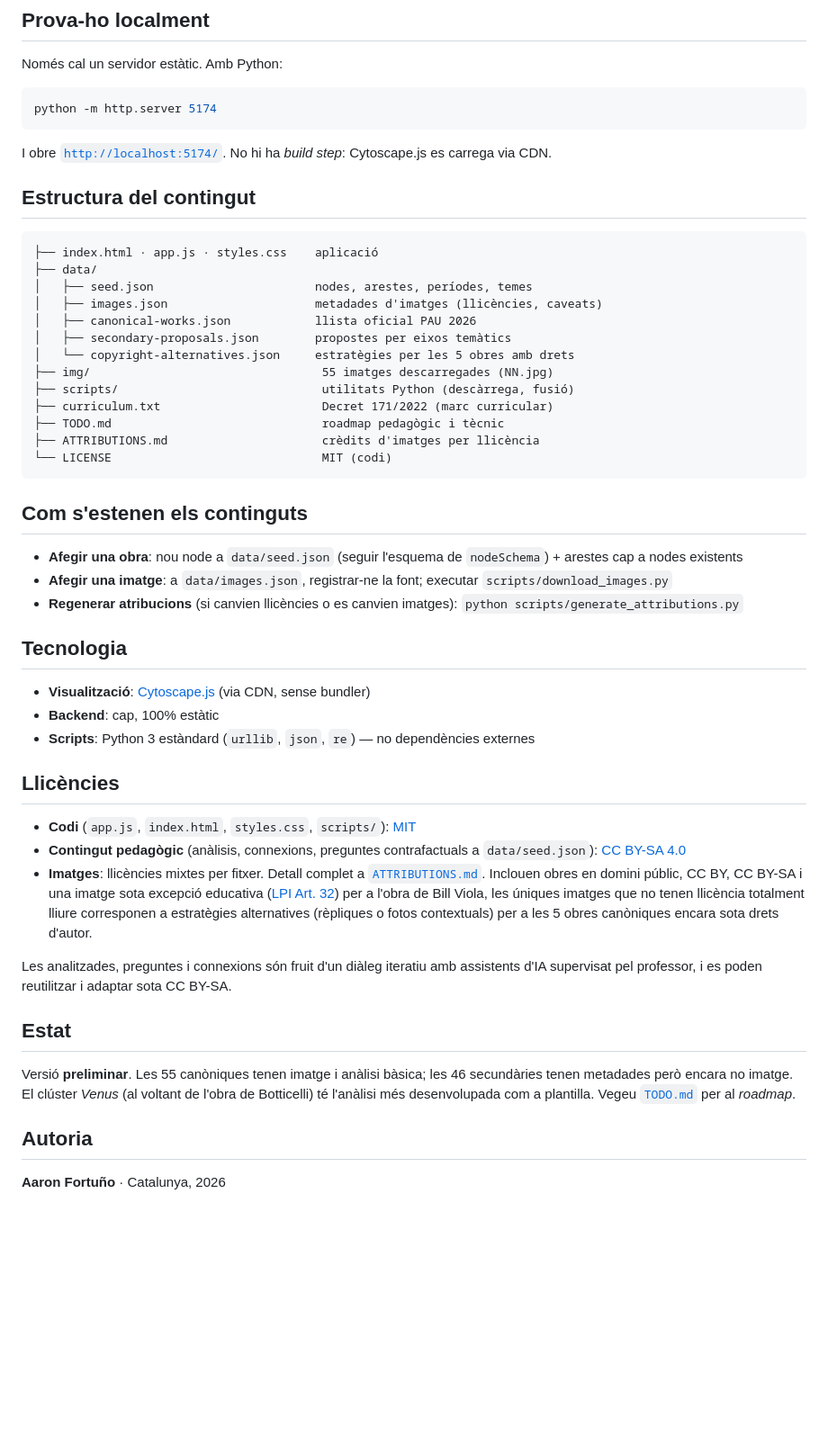
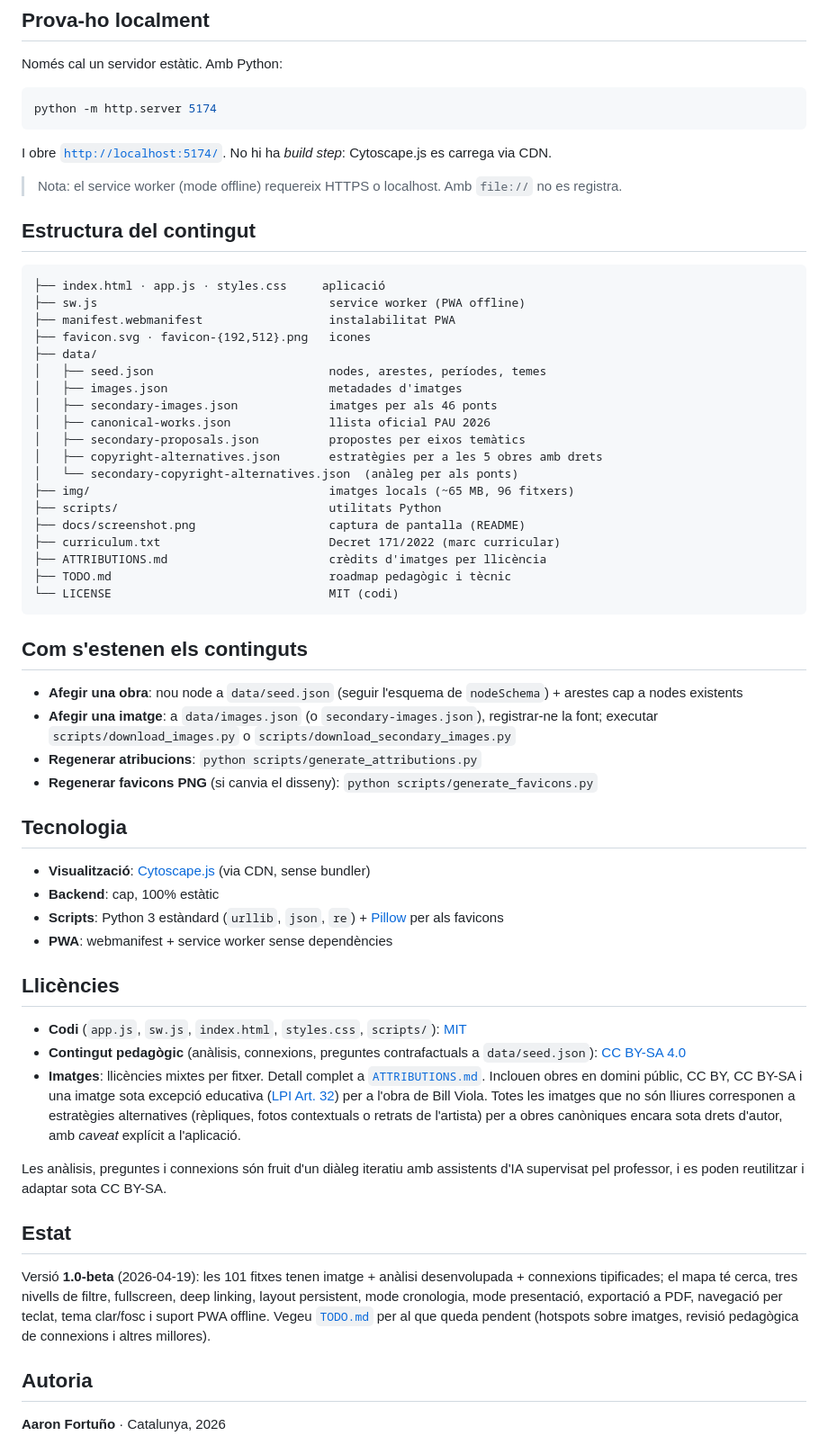
Before and after one commit to aaronFortuno/art-map, a Markdown page: README.md, the part around one of its changes. Shown at 90% size. Rendered like a GitHub page; blank space fills up the shorter version.

````diff
--- a/README.md
+++ b/README.md
@@ -31,47 +73,57 @@ python -m http.server 5174
 
 I obre [`http://localhost:5174/`](http://localhost:5174/). No hi ha *build step*: Cytoscape.js es carrega via CDN.
 
+> Nota: el service worker (mode offline) requereix HTTPS o localhost. Amb `file://` no es registra.
+
 ## Estructura del contingut
 
 ```
-├── index.html · app.js · styles.css    aplicació
+├── index.html · app.js · styles.css     aplicació
+├── sw.js                                 service worker (PWA offline)
+├── manifest.webmanifest                  instalabilitat PWA
+├── favicon.svg · favicon-{192,512}.png   icones
 ├── data/
-│   ├── seed.json                       nodes, arestes, períodes, temes
-│   ├── images.json                     metadades d'imatges (llicències, caveats)
-│   ├── canonical-works.json            llista oficial PAU 2026
-│   ├── secondary-proposals.json        propostes per eixos temàtics
-│   └── copyright-alternatives.json     estratègies per les 5 obres amb drets
-├── img/                                 55 imatges descarregades (NN.jpg)
-├── scripts/                             utilitats Python (descàrrega, fusió)
-├── curriculum.txt                       Decret 171/2022 (marc curricular)
-├── TODO.md                              roadmap pedagògic i tècnic
-├── ATTRIBUTIONS.md                      crèdits d'imatges per llicència
-└── LICENSE                              MIT (codi)
+│   ├── seed.json                         nodes, arestes, períodes, temes
+│   ├── images.json                       metadades d'imatges
+│   ├── secondary-images.json             imatges per als 46 ponts
+│   ├── canonical-works.json              llista oficial PAU 2026
+│   ├── secondary-proposals.json          propostes per eixos temàtics
+│   ├── copyright-alternatives.json       estratègies per a les 5 obres amb drets
+│   └── secondary-copyright-alternatives.json  (anàleg per als ponts)
+├── img/                                  imatges locals (~65 MB, 96 fitxers)
+├── scripts/                              utilitats Python
+├── docs/screenshot.png                   captura de pantalla (README)
+├── curriculum.txt                        Decret 171/2022 (marc curricular)
+├── ATTRIBUTIONS.md                       crèdits d'imatges per llicència
+├── TODO.md                               roadmap pedagògic i tècnic
+└── LICENSE                               MIT (codi)
 ```
 
 ## Com s'estenen els continguts
 
 - **Afegir una obra**: nou node a `data/seed.json` (seguir l'esquema de `nodeSchema`) + arestes cap a nodes existents
-- **Afegir una imatge**: a `data/images.json`, registrar-ne la font; executar `scripts/download_images.py`
-- **Regenerar atribucions** (si canvien llicències o es canvien imatges): `python scripts/generate_attributions.py`
+- **Afegir una imatge**: a `data/images.json` (o `secondary-images.json`), registrar-ne la font; executar `scripts/download_images.py` o `scripts/download_secondary_images.py`
+- **Regenerar atribucions**: `python scripts/generate_attributions.py`
+- **Regenerar favicons PNG** (si canvia el disseny): `python scripts/generate_favicons.py`
 
 ## Tecnologia
 
 - **Visualització**: [Cytoscape.js](https://js.cytoscape.org/) (via CDN, sense bundler)
 - **Backend**: cap, 100% estàtic
-- **Scripts**: Python 3 estàndard (`urllib`, `json`, `re`) — no dependències externes
+- **Scripts**: Python 3 estàndard (`urllib`, `json`, `re`) + [Pillow](https://python-pillow.org/) per als favicons
+- **PWA**: webmanifest + service worker sense dependències
 
 ## Llicències
 
-- **Codi** (`app.js`, `index.html`, `styles.css`, `scripts/`): [MIT](./LICENSE)
+- **Codi** (`app.js`, `sw.js`, `index.html`, `styles.css`, `scripts/`): [MIT](./LICENSE)
 - **Contingut pedagògic** (anàlisis, connexions, preguntes contrafactuals a `data/seed.json`): [CC BY-SA 4.0](https://creativecommons.org/licenses/by-sa/4.0/)
-- **Imatges**: llicències mixtes per fitxer. Detall complet a [`ATTRIBUTIONS.md`](./ATTRIBUTIONS.md). Inclouen obres en domini públic, CC BY, CC BY-SA i una imatge sota excepció educativa ([LPI Art. 32](https://www.boe.es/buscar/act.php?id=BOE-A-1996-8930)) per a l'obra de Bill Viola, les úniques imatges que no tenen llicència totalment lliure corresponen a estratègies alternatives (rèpliques o fotos contextuals) per a les 5 obres canòniques encara sota drets d'autor.
+- **Imatges**: llicències mixtes per fitxer. Detall complet a [`ATTRIBUTIONS.md`](./ATTRIBUTIONS.md). Inclouen obres en domini públic, CC BY, CC BY-SA i una imatge sota excepció educativa ([LPI Art. 32](https://www.boe.es/buscar/act.php?id=BOE-A-1996-8930)) per a l'obra de Bill Viola. Totes les imatges que no són lliures corresponen a estratègies alternatives (rèpliques, fotos contextuals o retrats de l'artista) per a obres canòniques encara sota drets d'autor, amb *caveat* explícit a l'aplicació.
 
-Les analitzades, preguntes i connexions són fruit d'un diàleg iteratiu amb assistents d'IA supervisat pel professor, i es poden reutilitzar i adaptar sota CC BY-SA.
+Les anàlisis, preguntes i connexions són fruit d'un diàleg iteratiu amb assistents d'IA supervisat pel professor, i es poden reutilitzar i adaptar sota CC BY-SA.
 
 ## Estat
 
-Versió **preliminar**. Les 55 canòniques tenen imatge i anàlisi bàsica; les 46 secundàries tenen metadades però encara no imatge. El clúster *Venus* (al voltant de l'obra de Botticelli) té l'anàlisi més desenvolupada com a plantilla. Vegeu [`TODO.md`](./TODO.md) per al *roadmap*.
+Versió **1.0-beta** (2026-04-19): les 101 fitxes tenen imatge + anàlisi desenvolupada + connexions tipificades; el mapa té cerca, tres nivells de filtre, fullscreen, deep linking, layout persistent, mode cronologia, mode presentació, exportació a PDF, navegació per teclat, tema clar/fosc i suport PWA offline. Vegeu [`TODO.md`](./TODO.md) per al que queda pendent (hotspots sobre imatges, revisió pedagògica de connexions i altres millores).
 
 ## Autoria
 
````
Also changed, not shown: other parts of README.md (+50 -8 lines).
